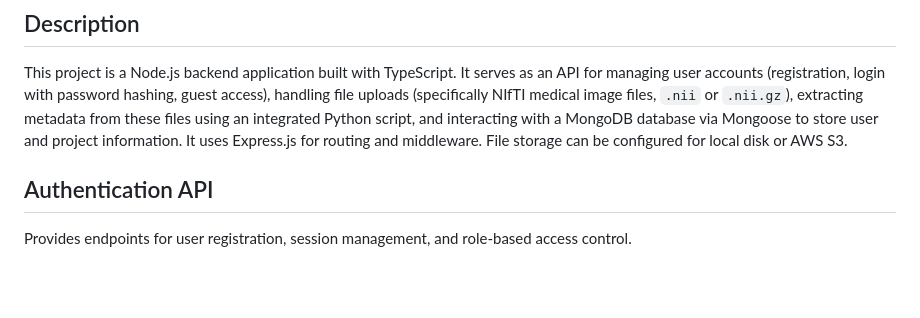
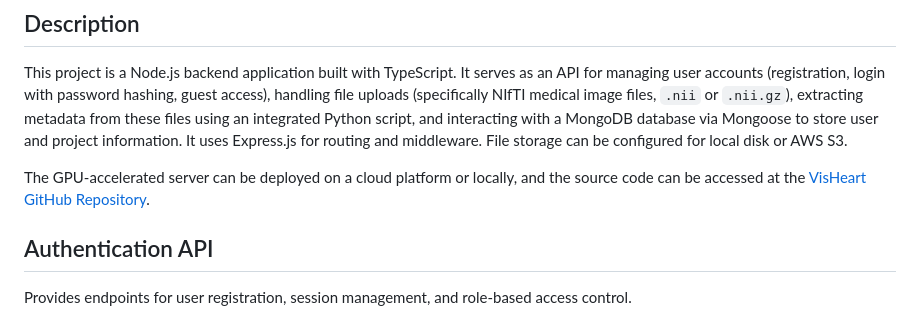
Before and after one commit to jamesmuking5/Cardiac_Segmentation_FYP_Server, a Markdown page: README.md, the part around the change. Drawn GitHub-style; blank space fills up the shorter version.

Commit message:
Update README.md: add GPU server deployment information and repository link

```diff
--- a/README.md
+++ b/README.md
@@ -7,6 +7,8 @@ VisHeart is a backend server built with Node.js and Express.js, utilizing TypeSc
 ## Description
 
 This project is a Node.js backend application built with TypeScript. It serves as an API for managing user accounts (registration, login with password hashing, guest access), handling file uploads (specifically NIfTI medical image files, `.nii` or `.nii.gz`), extracting metadata from these files using an integrated Python script, and interacting with a MongoDB database via Mongoose to store user and project information. It uses Express.js for routing and middleware. File storage can be configured for local disk or AWS S3.
+
+The GPU-accelerated server can be deployed on a cloud platform or locally, and the source code can be accessed at the [VisHeart GitHub Repository](https://github.com/jamesmuking5/visheart-inference-gpu).
 
 ## Authentication API
 
```
